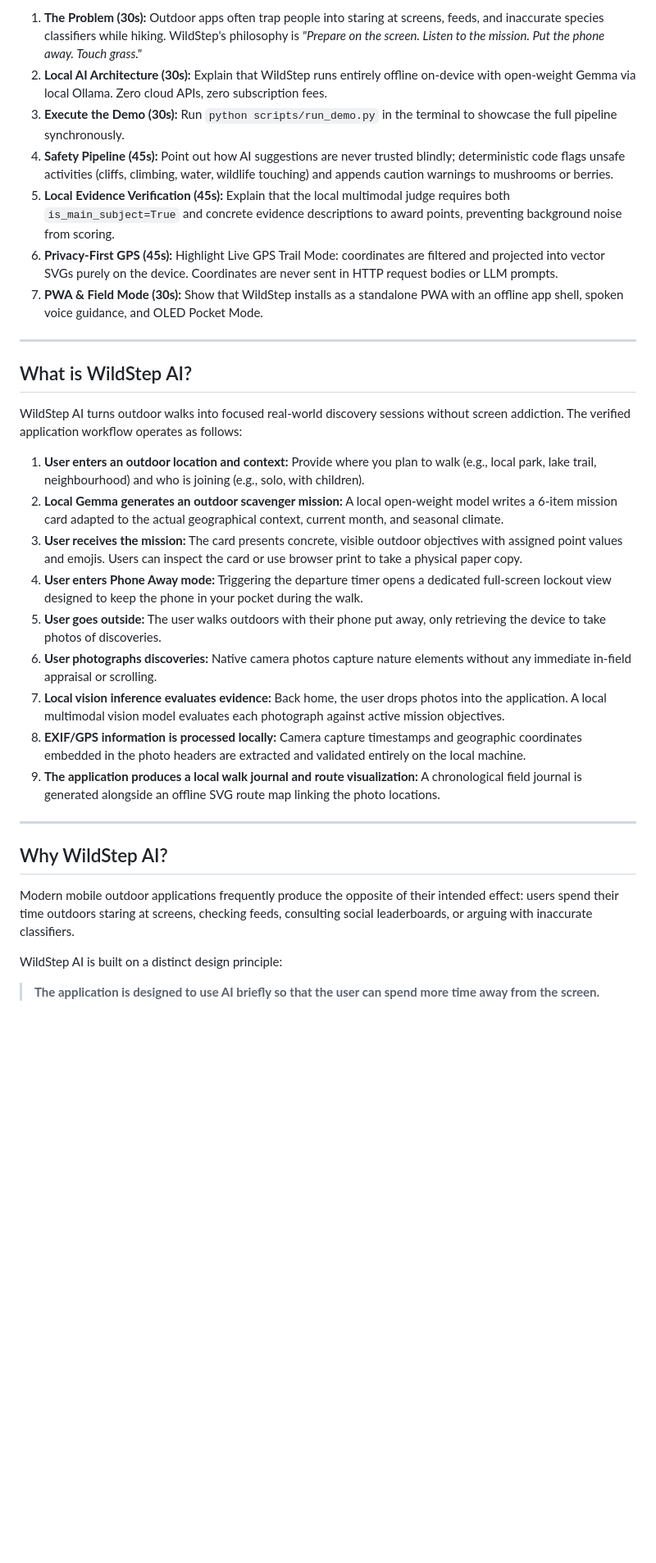
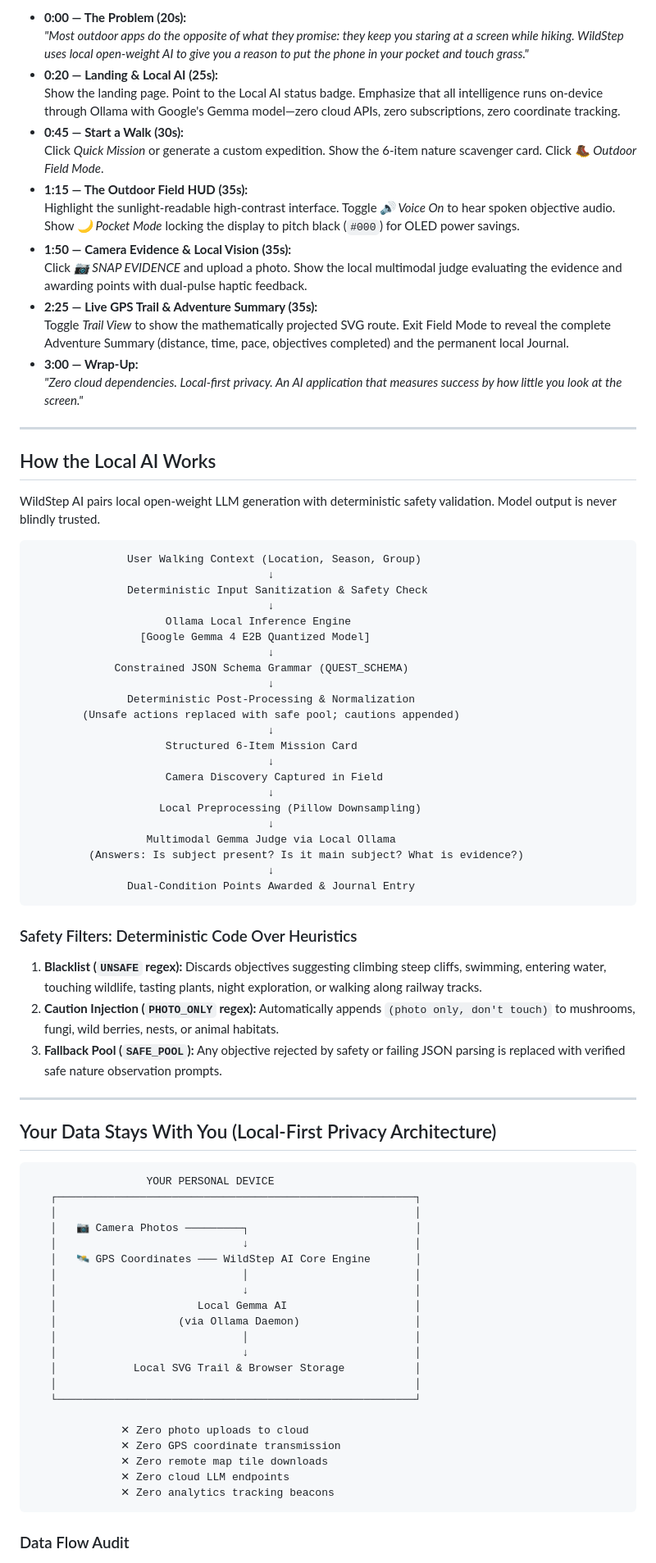
Before and after one commit to Nainish3115/WildStep-AI, a Markdown page: README.md, the part around one of its changes. Shown at 82% size. Drawn GitHub-style; blank space fills up the shorter version.

````diff
--- a/README.md
+++ b/README.md
@@ -98,35 +198,82 @@ When demonstrating WildStep AI in a technical interview:
 
-1. **The Problem (30s):** Outdoor apps often trap people into staring at screens, feeds, and inaccurate species classifiers while hiking. WildStep's philosophy is *"Prepare on the screen. Listen to the mission. Put the phone away. Touch grass."*
-2. **Local AI Architecture (30s):** Explain that WildStep runs entirely offline on-device with open-weight Gemma via local Ollama. Zero cloud APIs, zero subscription fees.
-3. **Execute the Demo (30s):** Run `python scripts/run_demo.py` in the terminal to showcase the full pipeline synchronously.
-4. **Safety Pipeline (45s):** Point out how AI suggestions are never trusted blindly; deterministic code flags unsafe activities (cliffs, climbing, water, wildlife touching) and appends caution warnings to mushrooms or berries.
-5. **Local Evidence Verification (45s):** Explain that the local multimodal judge requires both `is_main_subject=True` and concrete evidence descriptions to award points, preventing background noise from scoring.
-6. **Privacy-First GPS (45s):** Highlight Live GPS Trail Mode: coordinates are filtered and projected into vector SVGs purely on the device. Coordinates are never sent in HTTP request bodies or LLM prompts.
-7. **PWA & Field Mode (30s):** Show that WildStep installs as a standalone PWA with an offline app shell, spoken voice guidance, and OLED Pocket Mode.
+* **0:00 — The Problem (20s):**
+  *"Most outdoor apps do the opposite of what they promise: they keep you staring at a screen while hiking. WildStep uses local open-weight AI to give you a reason to put the phone in your pocket and touch grass."*
+* **0:20 — Landing & Local AI (25s):**
+  Show the landing page. Point to the Local AI status badge. Emphasize that all intelligence runs on-device through Ollama with Google's Gemma model—zero cloud APIs, zero subscriptions, zero coordinate tracking.
+* **0:45 — Start a Walk (30s):**
+  Click *Quick Mission* or generate a custom expedition. Show the 6-item nature scavenger card. Click *🥾 Outdoor Field Mode*.
+* **1:15 — The Outdoor Field HUD (35s):**
+  Highlight the sunlight-readable high-contrast interface. Toggle *🔊 Voice On* to hear spoken objective audio. Show *🌙 Pocket Mode* locking the display to pitch black (`#000`) for OLED power savings.
+* **1:50 — Camera Evidence & Local Vision (35s):**
+  Click *📷 SNAP EVIDENCE* and upload a photo. Show the local multimodal judge evaluating the evidence and awarding points with dual-pulse haptic feedback.
+* **2:25 — Live GPS Trail & Adventure Summary (35s):**
+  Toggle *Trail View* to show the mathematically projected SVG route. Exit Field Mode to reveal the complete Adventure Summary (distance, time, pace, objectives completed) and the permanent local Journal.
+* **3:00 — Wrap-Up:**
+  *"Zero cloud dependencies. Local-first privacy. An AI application that measures success by how little you look at the screen."*
 
 ---
 
-## What is WildStep AI?
+## How the Local AI Works
 
-WildStep AI turns outdoor walks into focused real-world discovery sessions without screen addiction. The verified application workflow operates as follows:
+WildStep AI pairs local open-weight LLM generation with deterministic safety validation. Model output is never blindly trusted.
 
-1. **User enters an outdoor location and context:** Provide where you plan to walk (e.g., local park, lake trail, neighbourhood) and who is joining (e.g., solo, with children).
-2. **Local Gemma generates an outdoor scavenger mission:** A local open-weight model writes a 6-item mission card adapted to the actual geographical context, current month, and seasonal climate.
-3. **User receives the mission:** The card presents concrete, visible outdoor objectives with assigned point values and emojis. Users can inspect the card or use browser print to take a physical paper copy.
-4. **User enters Phone Away mode:** Triggering the departure timer opens a dedicated full-screen lockout view designed to keep the phone in your pocket during the walk.
-5. **User goes outside:** The user walks outdoors with their phone put away, only retrieving the device to take photos of discoveries.
-6. **User photographs discoveries:** Native camera photos capture nature elements without any immediate in-field appraisal or scrolling.
-7. **Local vision inference evaluates evidence:** Back home, the user drops photos into the application. A local multimodal vision model evaluates each photograph against active mission objectives.
-8. **EXIF/GPS information is processed locally:** Camera capture timestamps and geographic coordinates embedded in the photo headers are extracted and validated entirely on the local machine.
-9. **The application produces a local walk journal and route visualization:** A chronological field journal is generated alongside an offline SVG route map linking the photo locations.
+```text
+               User Walking Context (Location, Season, Group)
+                                     ↓
+               Deterministic Input Sanitization & Safety Check
+                                     ↓
+                     Ollama Local Inference Engine
+                 [Google Gemma 4 E2B Quantized Model]
+                                     ↓
+             Constrained JSON Schema Grammar (QUEST_SCHEMA)
+                                     ↓
+               Deterministic Post-Processing & Normalization
+        (Unsafe actions replaced with safe pool; cautions appended)
+                                     ↓
+                     Structured 6-Item Mission Card
+                                     ↓
+                     Camera Discovery Captured in Field
+                                     ↓
+                    Local Preprocessing (Pillow Downsampling)
+                                     ↓
+                  Multimodal Gemma Judge via Local Ollama
+         (Answers: Is subject present? Is it main subject? What is evidence?)
+                                     ↓
+               Dual-Condition Points Awarded & Journal Entry
+```
+
+### Safety Filters: Deterministic Code Over Heuristics
+1. **Blacklist (`UNSAFE` regex):** Discards objectives suggesting climbing steep cliffs, swimming, entering water, touching wildlife, tasting plants, night exploration, or walking along railway tracks.
+2. **Caution Injection (`PHOTO_ONLY` regex):** Automatically appends `(photo only, don't touch)` to mushrooms, fungi, wild berries, nests, or animal habitats.
+3. **Fallback Pool (`SAFE_POOL`):** Any objective rejected by safety or failing JSON parsing is replaced with verified safe nature observation prompts.
 
 ---
 
-## Why WildStep AI?
+## Your Data Stays With You (Local-First Privacy Architecture)
 
-Modern mobile outdoor applications frequently produce the opposite of their intended effect: users spend their time outdoors staring at screens, checking feeds, consulting social leaderboards, or arguing with inaccurate classifiers.
+```text
+                  YOUR PERSONAL DEVICE
+   ┌────────────────────────────────────────────────────────┐
+   │                                                        │
+   │   📷 Camera Photos ─────────┐                          │
+   │                             ↓                          │
+   │   🛰️ GPS Coordinates ─── WildStep AI Core Engine       │
+   │                             │                          │
+   │                             ↓                          │
+   │                      Local Gemma AI                    │
+   │                   (via Ollama Daemon)                  │
+   │                             │                          │
+   │                             ↓                          │
+   │            Local SVG Trail & Browser Storage           │
+   │                                                        │
+   └────────────────────────────────────────────────────────┘
 
-WildStep AI is built on a distinct design principle:
+              ✕ Zero photo uploads to cloud
+              ✕ Zero GPS coordinate transmission
+              ✕ Zero remote map tile downloads
+              ✕ Zero cloud LLM endpoints
+              ✕ Zero analytics tracking beacons
+```
 
-> **The application is designed to use AI briefly so that the user can spend more time away from the screen.**
+### Data Flow Audit
 
````
Also changed, not shown: other parts of README.md (+229 -266 lines).
